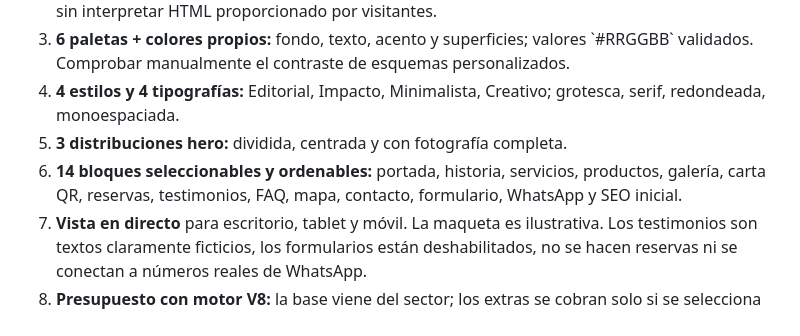
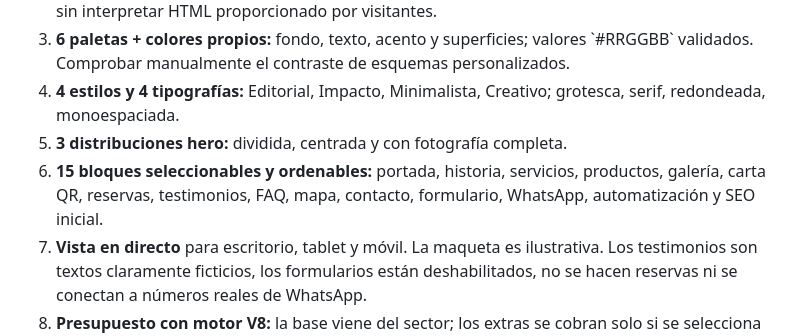
Before and after one commit to AbelLoga03/Abel-Automation, a Markdown page: V9_CONFIGURATOR_README.md, the part around the change. Drawn GitHub-style.

Commit message:
fix(v10): compatibilidad de extras de automatización entre V9/V10 y PDF · V9_CONFIGURATOR_README.md

```diff
--- a/V9_CONFIGURATOR_README.md
+++ b/V9_CONFIGURATOR_README.md
@@ -17,7 +17,7 @@ Convertir el portfolio en una experiencia de venta consultiva: un negocio imagin
 3. **6 paletas + colores propios:** fondo, texto, acento y superficies; valores \`#RRGGBB\` validados. Comprobar manualmente el contraste de esquemas personalizados.
 4. **4 estilos y 4 tipografías:** Editorial, Impacto, Minimalista, Creativo; grotesca, serif, redondeada, monoespaciada.
 5. **3 distribuciones hero:** dividida, centrada y con fotografía completa.
-6. **14 bloques seleccionables y ordenables:** portada, historia, servicios, productos, galería, carta QR, reservas, testimonios, FAQ, mapa, contacto, formulario, WhatsApp y SEO inicial.
+6. **15 bloques seleccionables y ordenables:** portada, historia, servicios, productos, galería, carta QR, reservas, testimonios, FAQ, mapa, contacto, formulario, WhatsApp, automatización y SEO inicial.
 7. **Vista en directo** para escritorio, tablet y móvil. La maqueta es ilustrativa. Los testimonios son textos claramente ficticios, los formularios están deshabilitados, no se hacen reservas ni se conectan a números reales de WhatsApp.
 8. **Presupuesto con motor V8:** la base viene del sector; los extras se cobran solo si se selecciona el bloque correspondiente. Hay precios \`desde\` donde procede y mantenimiento opcional separado.
 9. **Dos tipos de PDF:**
```
